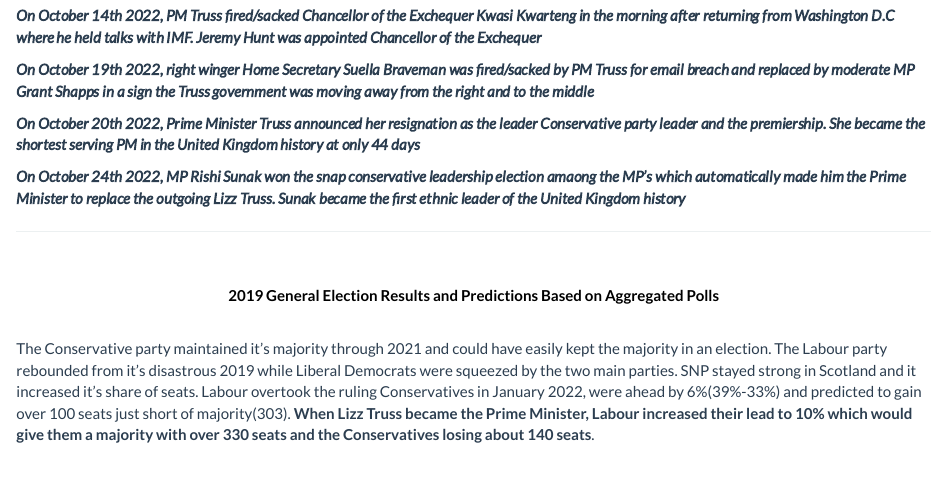
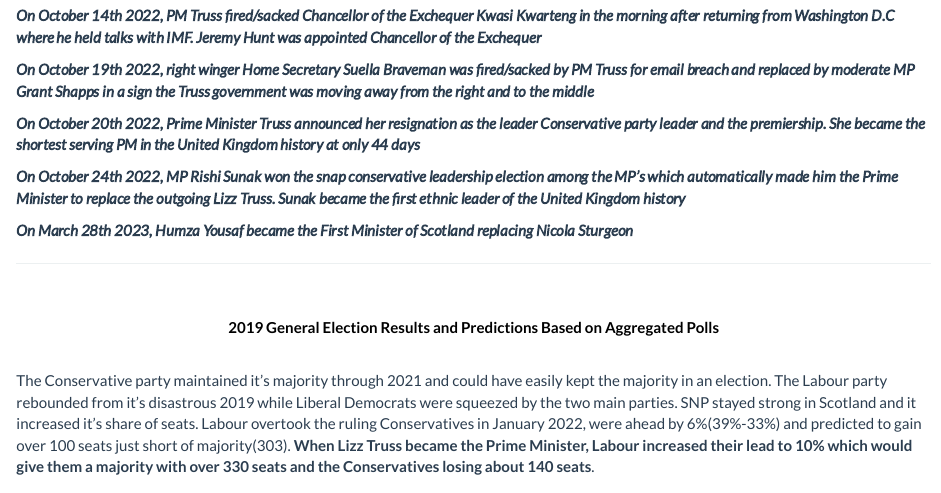
Before and after one commit to kaejames/kaejames.github.io, an R Markdown document (uk.Rmd): the page in a window 1100 px wide, from 510 px down. Rendered offline with R 4.5, knitr and Pandoc, with nearby package versions; the code chunks are not run, so their results and figures are left out; a font, style sheet, LaTeX package, included part or bibliography that could not be used is replaced or left out.

Commit message:
United Kingdom update

```diff
--- a/uk.Rmd
+++ b/uk.Rmd
@@ -20,7 +20,9 @@
 
 ***On October 20th 2022, Prime Minister Truss announced her resignation as the leader Conservative party leader and the premiership. She became the shortest serving PM in the United Kingdom history at only 44 days***
 
-***On October 24th 2022, MP Rishi Sunak won the snap conservative leadership election amaong the MP's which automatically made him the Prime Minister to replace the outgoing Lizz Truss. Sunak became the first ethnic leader of the United Kingdom history***
+***On October 24th 2022, MP Rishi Sunak won the snap conservative leadership election among the MP's which automatically made him the Prime Minister to replace the outgoing Lizz Truss. Sunak became the first ethnic leader of the United Kingdom history***
+
+***On March 28th 2023, Humza Yousaf became the First Minister of Scotland replacing Nicola Sturgeon***
 
 ----------
 
```
Also changed, not shown: uk.html.
